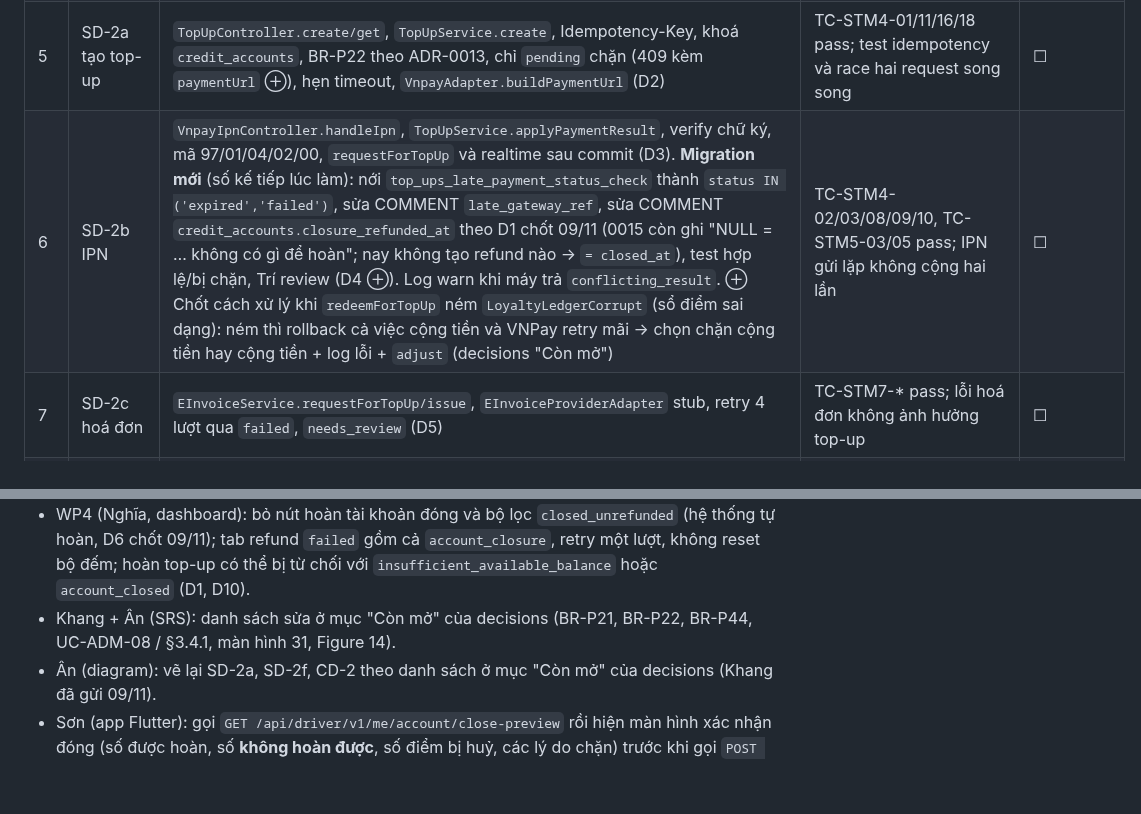
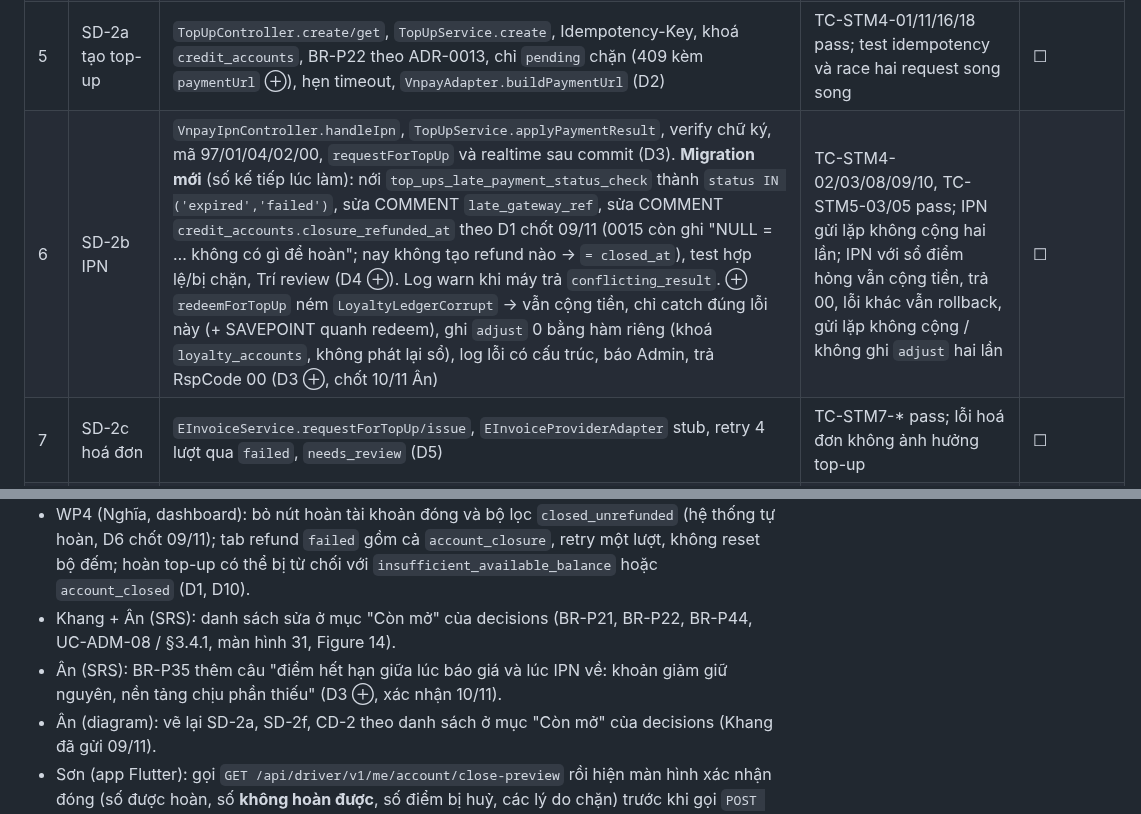
Before and after one commit to PowerMeApp/powerme, a Markdown page: docs/tasks/WF-02_plan.md, 2 parts joined by grey strips. GitHub-like rendering; blank space fills up the shorter version.

```diff
--- a/docs/tasks/WF-02_plan.md
+++ b/docs/tasks/WF-02_plan.md
@@ -17,7 +17,7 @@ Kết quả đã ghi vào mục "Bối cảnh repo" của `apps/csms/src/billing
 | 3 | Sổ cái | `CreditLedgerService.post` / `getBalance`: entryNo, `balanceAfterVnd`, snapshot, `active ↔ in_shortfall`; `ensureAccounts(driverId)`; `LoyaltyService.earnForSession` để WP3 thay SQL thô (D9). Báo Sơn khi merge | Test bất biến số dư = Σ sổ cái; test unique `(top_up_id, transaction_type)` | ☑ 06/11 (nhánh `wp5/t32-so-cai-credit`) |
 | 4 | Loyalty (phần nạp) | `quoteRedemption` (≥ 500 điểm, ≤ 50% số tiền, 100 điểm = 1.000 VND), `redeemForTopUp` (lúc cộng tiền; điểm đã hết hạn thì `redeem` phần còn lại và ghi `adjust` `points = 0` cho phần thiếu, D3 ⊕), `restoreForTopUp` (giữ hạn cũ; trả −Σ `redeem` của top-up, không theo `points_redeemed`); hàm thuần tính điểm còn sống theo lô earn (FIFO) + `expireDue(now)` (D11) | Unit test các giới hạn; test điểm hết hạn trước lúc cộng tiền (`pointsBalance` không âm, không trừ hai lần); hoàn một top-up có điểm hết hạn → không trả dư điểm; test FIFO: redeem tiêu lô cũ nhất, restore về đúng hạn cũ, `expireDue` chỉ trừ phần còn sống | ☑ 10/11 (nhánh `wp5/t32-loyalty-nap-tien`) |
 | 5 | SD-2a tạo top-up | `TopUpController.create/get`, `TopUpService.create`, Idempotency-Key, khoá `credit_accounts`, BR-P22 theo ADR-0013, chỉ `pending` chặn (409 kèm `paymentUrl` ⊕), hẹn timeout, `VnpayAdapter.buildPaymentUrl` (D2) | TC-STM4-01/11/16/18 pass; test idempotency và race hai request song song | ☐ |
-| 6 | SD-2b IPN | `VnpayIpnController.handleIpn`, `TopUpService.applyPaymentResult`, verify chữ ký, mã 97/01/04/02/00, `requestForTopUp` và realtime sau commit (D3). **Migration mới** (số kế tiếp lúc làm): nới `top_ups_late_payment_status_check` thành `status IN ('expired','failed')`, sửa COMMENT `late_gateway_ref`, sửa COMMENT `credit_accounts.closure_refunded_at` theo D1 chốt 09/11 (0015 còn ghi "NULL = … không có gì để hoàn"; nay không tạo refund nào → `= closed_at`), test hợp lệ/bị chặn, Trí review (D4 ⊕). Log warn khi máy trả `conflicting_result`. ⊕ Chốt cách xử lý khi `redeemForTopUp` ném `LoyaltyLedgerCorrupt` (sổ điểm sai dạng): ném thì rollback cả việc cộng tiền và VNPay retry mãi → chọn chặn cộng tiền hay cộng tiền + log lỗi + `adjust` (decisions "Còn mở") | TC-STM4-02/03/08/09/10, TC-STM5-03/05 pass; IPN gửi lặp không cộng hai lần | ☐ |
+| 6 | SD-2b IPN | `VnpayIpnController.handleIpn`, `TopUpService.applyPaymentResult`, verify chữ ký, mã 97/01/04/02/00, `requestForTopUp` và realtime sau commit (D3). **Migration mới** (số kế tiếp lúc làm): nới `top_ups_late_payment_status_check` thành `status IN ('expired','failed')`, sửa COMMENT `late_gateway_ref`, sửa COMMENT `credit_accounts.closure_refunded_at` theo D1 chốt 09/11 (0015 còn ghi "NULL = … không có gì để hoàn"; nay không tạo refund nào → `= closed_at`), test hợp lệ/bị chặn, Trí review (D4 ⊕). Log warn khi máy trả `conflicting_result`. ⊕ `redeemForTopUp` ném `LoyaltyLedgerCorrupt` → vẫn cộng tiền, chỉ catch đúng lỗi này (+ SAVEPOINT quanh redeem), ghi `adjust` 0 bằng hàm riêng (khoá `loyalty_accounts`, không phát lại sổ), log lỗi có cấu trúc, báo Admin, trả RspCode 00 (D3 ⊕, chốt 10/11 Ân) | TC-STM4-02/03/08/09/10, TC-STM5-03/05 pass; IPN gửi lặp không cộng hai lần; IPN với sổ điểm hỏng vẫn cộng tiền, trả 00, lỗi khác vẫn rollback, gửi lặp không cộng / không ghi `adjust` hai lần | ☐ |
 | 7 | SD-2c hoá đơn | `EInvoiceService.requestForTopUp/issue`, `EInvoiceProviderAdapter` stub, retry 4 lượt qua `failed`, `needs_review` (D5) | TC-STM7-* pass; lỗi hoá đơn không ảnh hưởng top-up | ☐ |
 | 8 | SD-2d timeout và trễ | `TopUpService.onPendingTimeout`, `VnpayAdapter.queryTransaction`, `expired`, cửa sổ trễ 1 giờ, ghi khoản trễ; ⊕ kiểm tra lại hạn mức, ⊕ querydr lỗi thì hẹn lại (D4) | TC-STM4-04/05/06/07/15 pass | ☐ |
 | 9 | SD-2e hoàn tiền | `TopUpService.refund/refundLatePayment`, `RefundService.create/send/retry`, `VnpayAdapter.refund`, truy vấn trước khi gửi lại, `EInvoiceService.adjustForRefund` sau `done` (D1, D5). Guard hoàn top-up theo **số dư khả dụng** (`balance_vnd` − Σ `reserved_vnd` intent chưa kết thúc, như `card-eligibility.ts`) → `insufficient_available_balance`; tài khoản `closed` → `account_closed` 409; `refundLatePayment` vẫn cho phép trên `closed` (D1 ⊕) | TC-STM4-12/13/14, TC-STM10-* pass; test có intent đang giữ chỗ làm số dư khả dụng < số tiền → từ chối; tài khoản `closed` → `account_closed`; hoàn khoản trễ trên `closed` → được | ☐ |
@@ -72,6 +72,7 @@ Việc nền viết theo D7 (quét DB). API admin bám D10. Đường dẫn theo
 - WP4: thống nhất bảng D10 (dạng trả về 202 của refund), thêm mục refund `failed` + retry.
 - WP4 (Nghĩa, dashboard): bỏ nút hoàn tài khoản đóng và bộ lọc `closed_unrefunded` (hệ thống tự hoàn, D6 chốt 09/11); tab refund `failed` gồm cả `account_closure`, retry một lượt, không reset bộ đếm; hoàn top-up có thể bị từ chối với `insufficient_available_balance` hoặc `account_closed` (D1, D10).
 - Khang + Ân (SRS): danh sách sửa ở mục "Còn mở" của decisions (BR-P21, BR-P22, BR-P44, UC-ADM-08 / §3.4.1, màn hình 31, Figure 14).
+- Ân (SRS): BR-P35 thêm câu "điểm hết hạn giữa lúc báo giá và lúc IPN về: khoản giảm giữ nguyên, nền tảng chịu phần thiếu" (D3 ⊕, xác nhận 10/11).
 - Ân (diagram): vẽ lại SD-2a, SD-2f, CD-2 theo danh sách ở mục "Còn mở" của decisions (Khang đã gửi 09/11).
 - Sơn (app Flutter): gọi `GET /api/driver/v1/me/account/close-preview` rồi hiện màn hình xác nhận đóng (số được hoàn, số **không hoàn được**, số điểm bị huỷ, các lý do chặn) trước khi gọi `POST …/me/account/close` (D6).
 - Sơn / Trí: thống nhất định nghĩa `SessionQuery.hasUnsettledSession(driverId)` theo D6 (c) (intent chưa kết thúc, phiên kể cả phiên thẻ chưa ở trạng thái cuối về tiền, job settlement `pending`).
```
Also changed, not shown: docs/spec/WF-02_decisions.md (+8 -2 lines).
